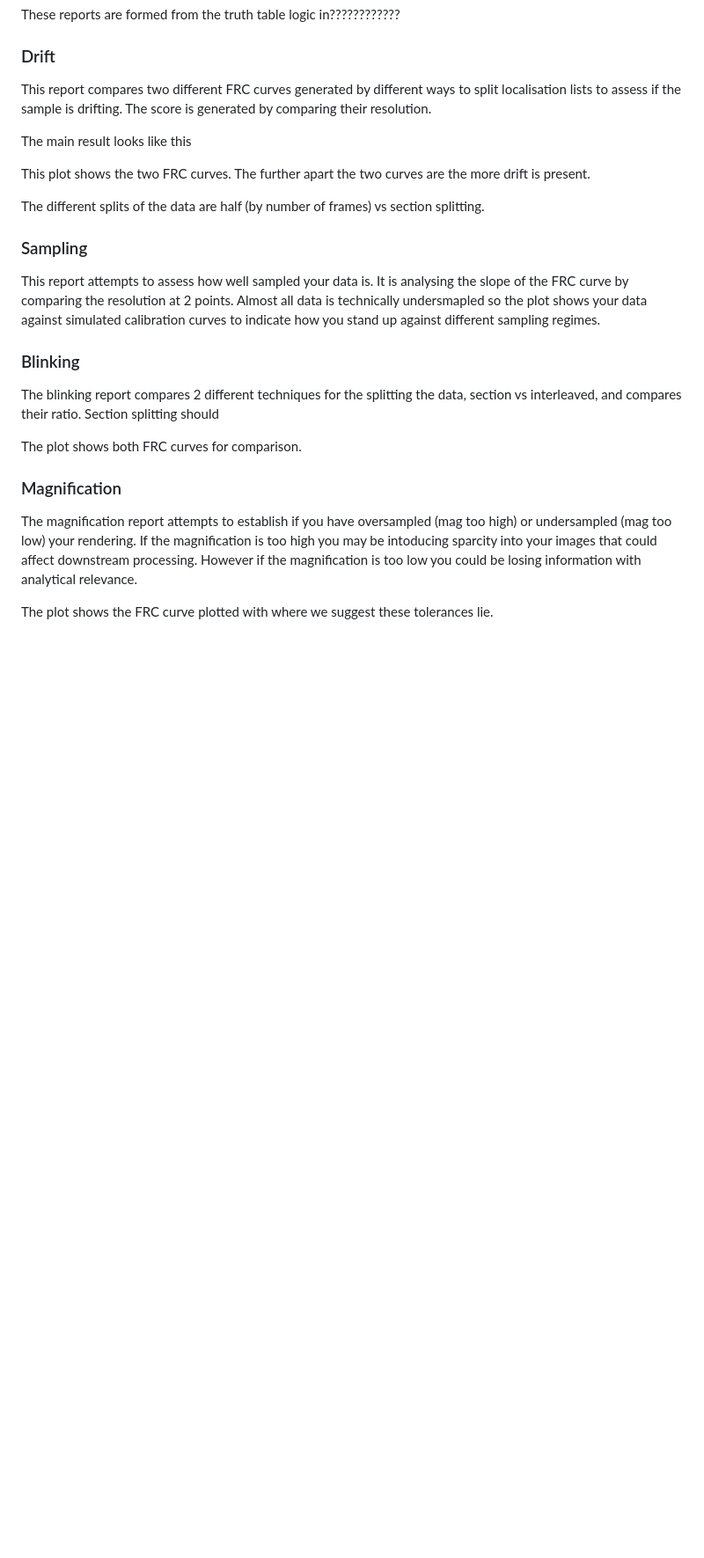
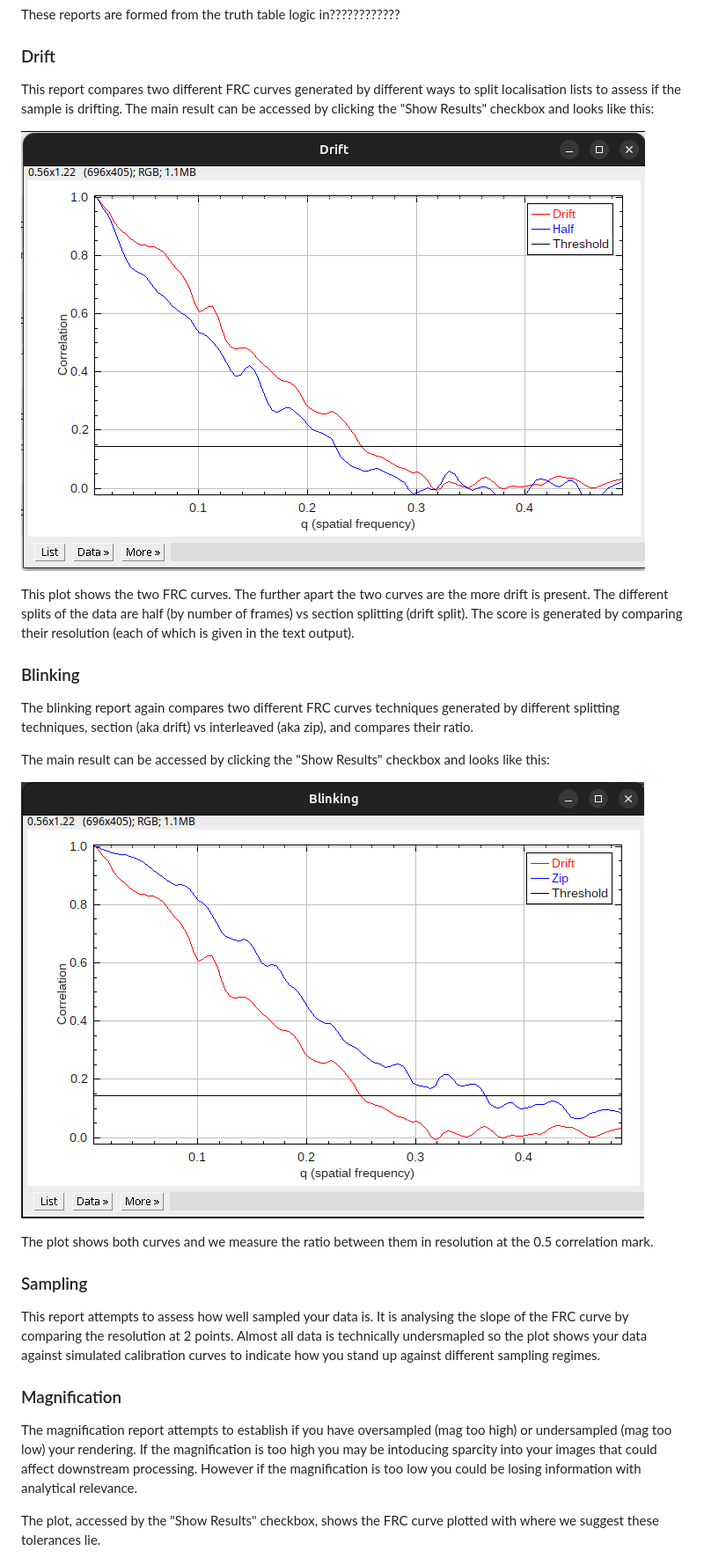
Before and after one commit to Assessing-Quality-SMLM/terrapins, a Markdown page: README.md, the part around one of its changes. Shown at 88% size. GitHub-like rendering; pictures changed too: guide/images/blinking_report_example.png (added), guide/images/drift_report_example.png (added); blank space fills up the shorter version.

```diff
--- a/README.md
+++ b/README.md
@@ -44,28 +44,32 @@ What do I need to do/steps
 These reports are formed from the truth table logic in????????????
 
 ### Drift
-This report compares two different FRC curves generated by different ways to split localisation lists to assess if the sample is drifting. The score is generated by comparing their resolution.
+This report compares two different FRC curves generated by different ways to split localisation lists to assess if the sample is drifting. The main result can be accessed by clicking the "Show Results" checkbox and looks like this:
 
-The main result looks like this
+![Drift report example](./guide/images/drift_report_example.png)
 
-This plot shows the two FRC curves. The further apart the two curves are the more drift is present.
+This plot shows the two FRC curves. The further apart the two curves are the more drift is present. The different splits of the data are half (by number of frames) vs section splitting (drift split). The score is generated by comparing their resolution (each of which is given in the text output).
 
-The different splits of the data are half (by number of frames) vs section splitting.
+
+### Blinking
+The blinking report again compares two different FRC curves techniques generated by different splitting techniques, section (aka drift) vs interleaved (aka zip), and compares their ratio.
+
+The main result can be accessed by clicking the "Show Results" checkbox and looks like this:
+
+![Blinking report example](./guide/images/blinking_report_example.png)
+
+The plot shows both curves and we measure the ratio between them in resolution at the 0.5 correlation mark.
+
 
 ### Sampling
 
 This report attempts to assess how well sampled your data is. It is analysing the slope of the FRC curve by comparing the resolution at 2 points. Almost all data is technically undersmapled so the plot shows your data against simulated calibration curves to indicate how you stand up against different sampling regimes.
 
-### Blinking
-
-The blinking report compares 2 different techniques for the splitting the data, section vs interleaved, and compares their ratio. Section splitting should
-
-The plot shows both FRC curves for comparison.
 
 
 ### Magnification
 
 The magnification report attempts to establish if you have oversampled (mag too high) or undersampled (mag too low) your rendering. If the magnification is too high you may be intoducing sparcity into your images that could affect downstream processing. However if the magnification is too low you could be losing information with analytical relevance.
 
-The plot shows the FRC curve plotted with where we suggest these tolerances lie.
+The plot, accessed by the "Show Results" checkbox, shows the FRC curve plotted with where we suggest these tolerances lie.
 
```
Also changed, not shown: other parts of README.md (+32 -4 lines), guide/images/SQUIRREL_error_map_example.png (added), guide/images/combined_resolution_example.png (added), guide/images/hawkman_scores_example.png (added), guide/images/magnification_report_example.png (added).
